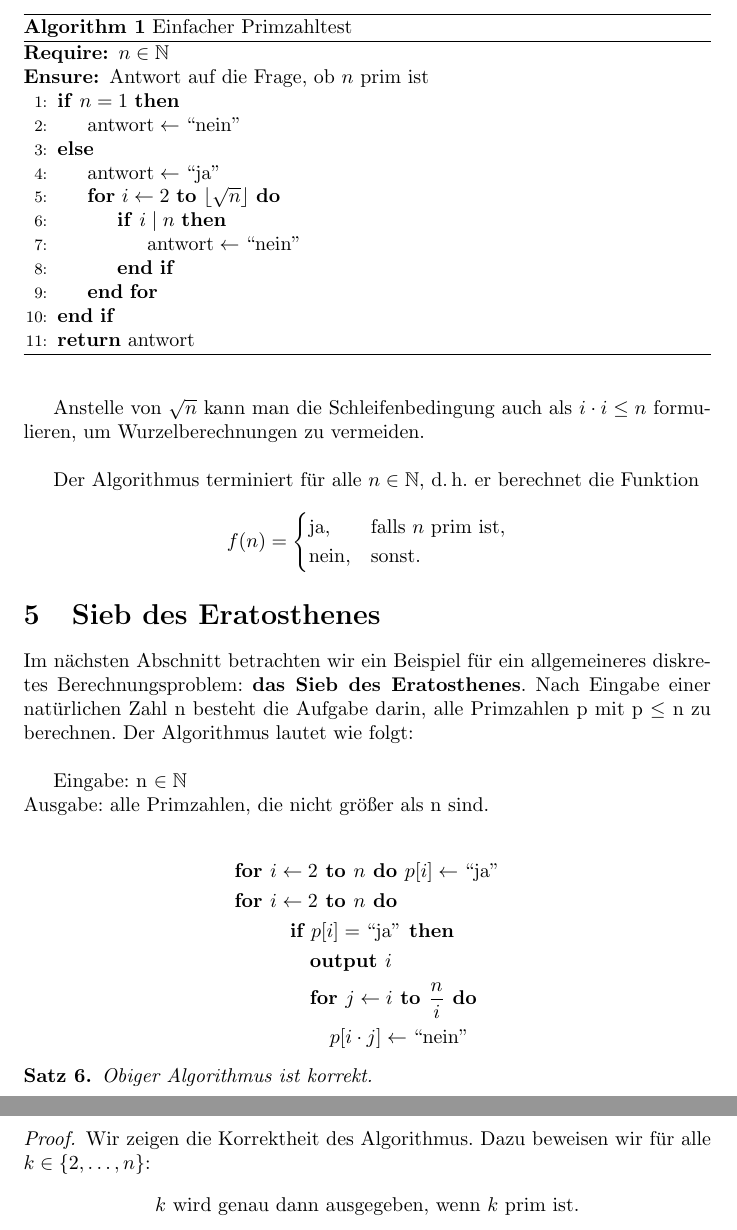
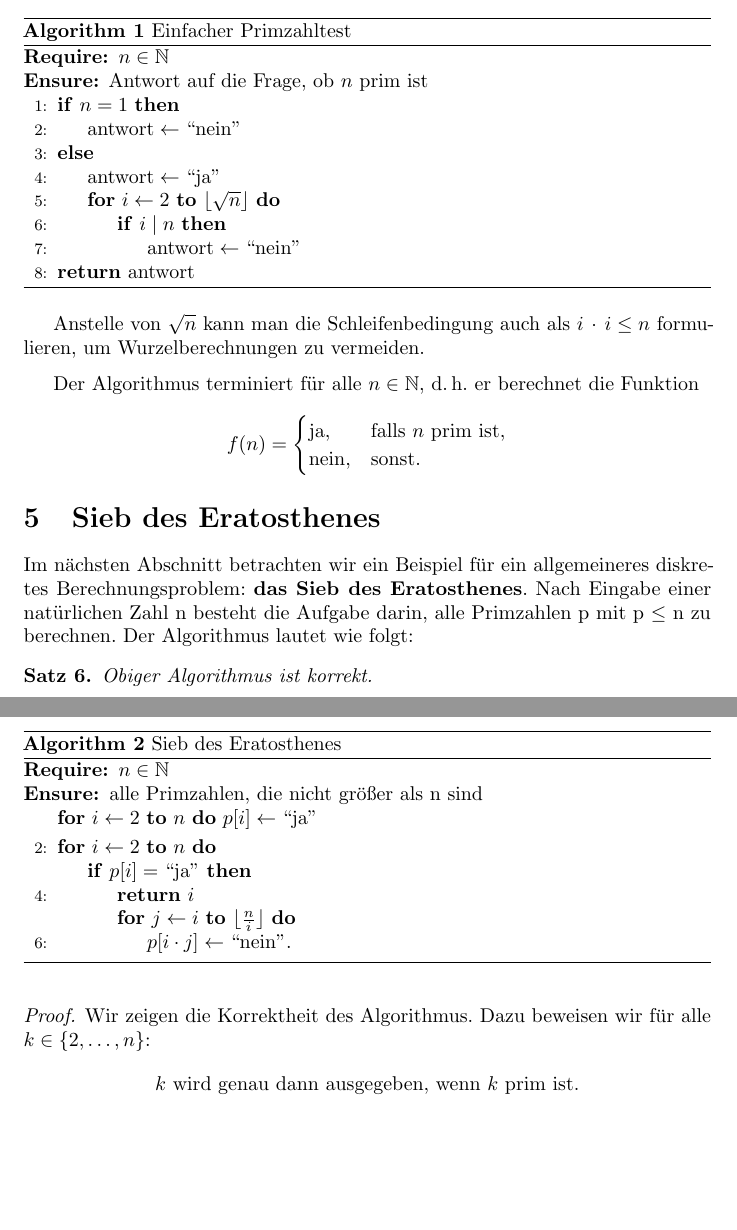
Before and after one commit to ChuChuux/Seminar-Vortrag-01, a LaTeX document (main.tex): two parts of pages 4 and 5 of 10 before the commit and two parts of pages 3 and 4 of 9 after it, joined at a grey line, cut so that both start at the same text, the shorter picture padded with empty space. Compiled offline with pdfLaTeX.

Commit message:
Version 2

```diff
--- a/main.tex
+++ b/main.tex
@@ -161,7 +170,9 @@ b \mid a \;\Longleftrightarrow\; a \bmod b = 0.
 \end{algorithmic}
 \end{algorithm}
 
-Anstelle von $\sqrt{n}$ kann man die Schleifenbedingung auch als $i \cdot i \le n$ formulieren, um Wurzelberechnungen zu vermeiden.\\
+Anstelle von $\sqrt{n}$ kann man die Schleifenbedingung auch als $i\, \cdot \, i \le n$ formulieren, um Wurzelberechnungen zu vermeiden.
+
+\medskip
 
 Der Algorithmus terminiert für alle $n \in \mathbb{N}$, d.\,h. er berechnet die Funktion
 \[
@@ -175,21 +186,35 @@ f(n) =
 
 \section{Sieb des Eratosthenes}
 
-Im nächsten Abschnitt betrachten wir ein Beispiel für ein allgemeineres diskretes Berechnungsproblem: \textbf{das Sieb des Eratosthenes}. Nach Eingabe einer natürlichen Zahl n besteht die Aufgabe darin, alle Primzahlen p mit p $\le$ n zu berechnen. Der Algorithmus lautet wie folgt:\\
+Im nächsten Abschnitt betrachten wir ein Beispiel für ein allgemeineres diskretes Berechnungsproblem: \textbf{das Sieb des Eratosthenes}. Nach Eingabe einer natürlichen Zahl n besteht die Aufgabe darin, alle Primzahlen p mit p $\le$ n zu berechnen. Der Algorithmus lautet wie folgt:
 
-Eingabe: n $\in \N$ \\
-Ausgabe: alle Primzahlen, die nicht größer als n sind.\\
 
-\[
-\begin{aligned}
-\textbf{for } & i \leftarrow 2 \textbf{ to } n \textbf{ do } p[i] \leftarrow \text{``ja''} \\
-\textbf{for } & i \leftarrow 2 \textbf{ to } n \textbf{ do } \\
-& \quad \textbf{if } p[i] = \text{``ja''} \textbf{ then} \\
-& \quad \quad \textbf{output } i \\
-& \quad \quad \textbf{for } j \leftarrow i \textbf{ to } \frac{n}{i} \textbf{ do } \\
-& \quad \quad \quad p[i \cdot j] \leftarrow \text{``nein''}
-\end{aligned}
-\]
+\begin{algorithm}
+\caption{Sieb des Eratosthenes}
+\begin{algorithmic}[2]
+
+\Require $n \in \N$
+\Ensure alle Primzahlen, die nicht größer als n sind
+
+%reihenfolge ist HIER VERTAUSCHT;
+\For{$i \gets 2$ \textbf{to} $n$}
+$p[i] \gets \text{``ja''}$
+\EndFor
+
+\For{$i \gets 2$ \textbf{to} $n$}
+    \If{$p[i] = \text{``ja''}$}
+    \State \Return $i$
+    \For{$j \gets i$ \textbf{to} $\lfloor \frac{n}{i} \rfloor$}
+    \State $p[i \cdot j] \gets \text{``nein''}$.
+    \EndFor
+    \EndIf
+    \EndFor
+
+
+
+\end{algorithmic}
+\end{algorithm}
+
 
 \begin{thm}
    Obiger Algorithmus ist korrekt.
```
Also changed, not shown: bibliography.bib (+1 -1 lines), Primzahltest_und_Berechenbarkeit___Jana_Chung (3).pdf, main.tex (76 more changed lines).
